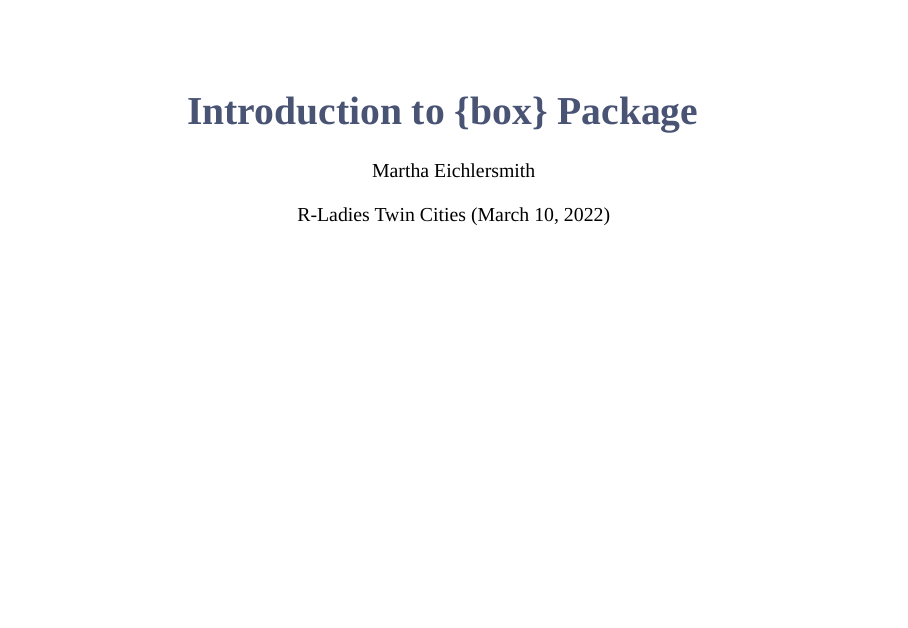
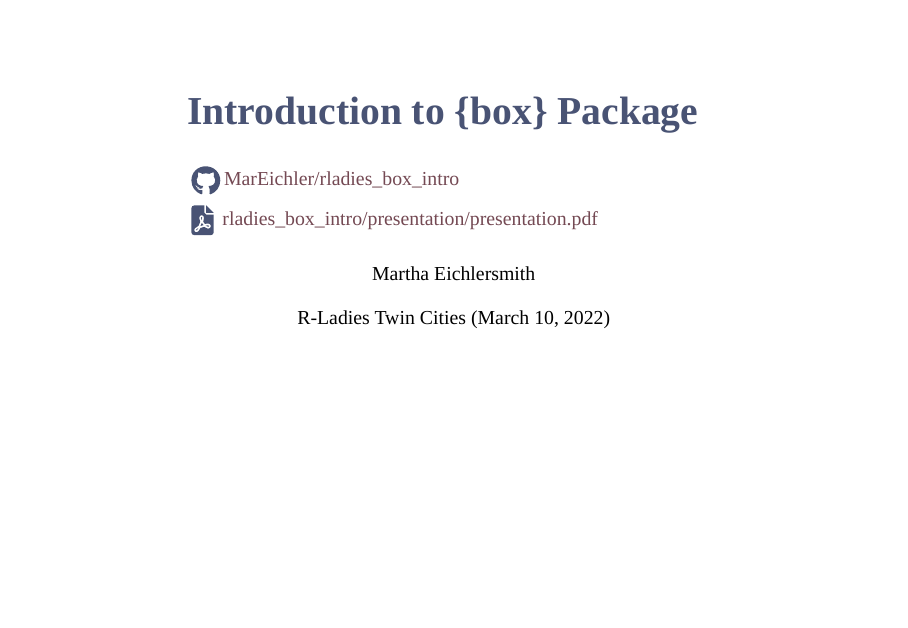
Before and after one commit to MarEichler/rladies_box_intro, an R Markdown document (presentation/presentation.Rmd): page 1 of 23. Rendered offline with R 4.5, knitr and Pandoc, with nearby package versions.

Commit message:
add back pdf and add links to title page

```diff
--- a/presentation/presentation.Rmd
+++ b/presentation/presentation.Rmd
@@ -1,5 +1,6 @@
 ---
 title: "Introduction to `{box}` Package"
+subtitle: "<img class = 'icon' src='img/github-brands.svg' alt='GitHub Icon'><a target='_blank' href='https://github.com/MarEichler/rladies_box_intro'><code>MarEichler/rladies_box_intro</code></a><br> <img class = 'icon' src='img/file-pdf-solid.svg' alt='PDF file Icon'> <a target='_blank' href='https://github.com/MarEichler/rladies_box_intro/blob/main/presentation/presentation.pdf'><code>rladies_box_intro/presentation/presentation.pdf</code></a>"
 author: "Martha Eichlersmith"
 date: "R-Ladies Twin Cities (March 10, 2022)"
 output:
--- a/presentation/styles.css
+++ b/presentation/styles.css
@@ -16,9 +16,32 @@
 
 h1 {
   font-weight: bold;
-  color: var(--darkblue) !important;
+  color: var(--darkblue);
   font-size: 2em !important;
 }
+
+
+img.icon {
+  height: 1.5em;
+  text-align: center;
+  vertical-align: middle;
+  padding-right: 5px;
+}
+
+h1.subtitle {
+  font-weight: normal !important;
+  color: var(--darkgrey) !important;
+  font-size: 1em !important;
+  padding-top: 0px !important;
+  text-align: left !important;
+  line-height: 2 !important;
+  max-width: 610px;
+  display: block !important;
+  margin-left: auto !important;
+  margin-right: auto !important;
+}
+
+
 
 body {
   font-family: Ubuntu;
```
Also changed, not shown: presentation/img/file-pdf-solid.svg (added), presentation/img/github-brands.svg (added), presentation/presentation.html, 1 other file.
